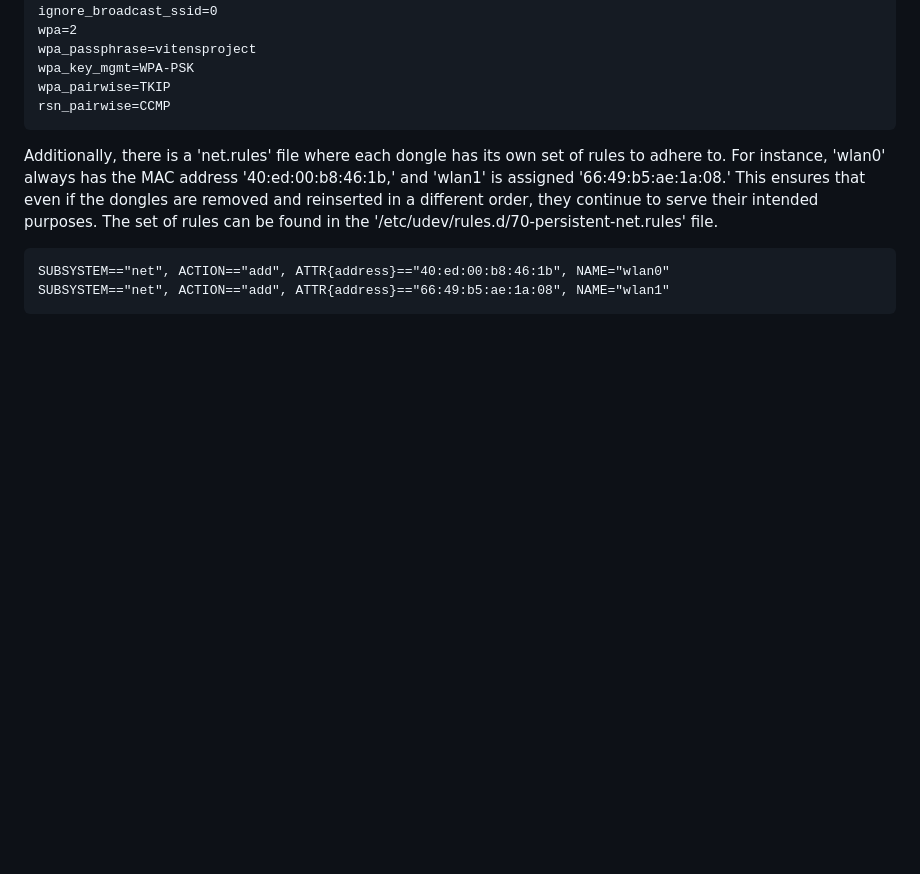
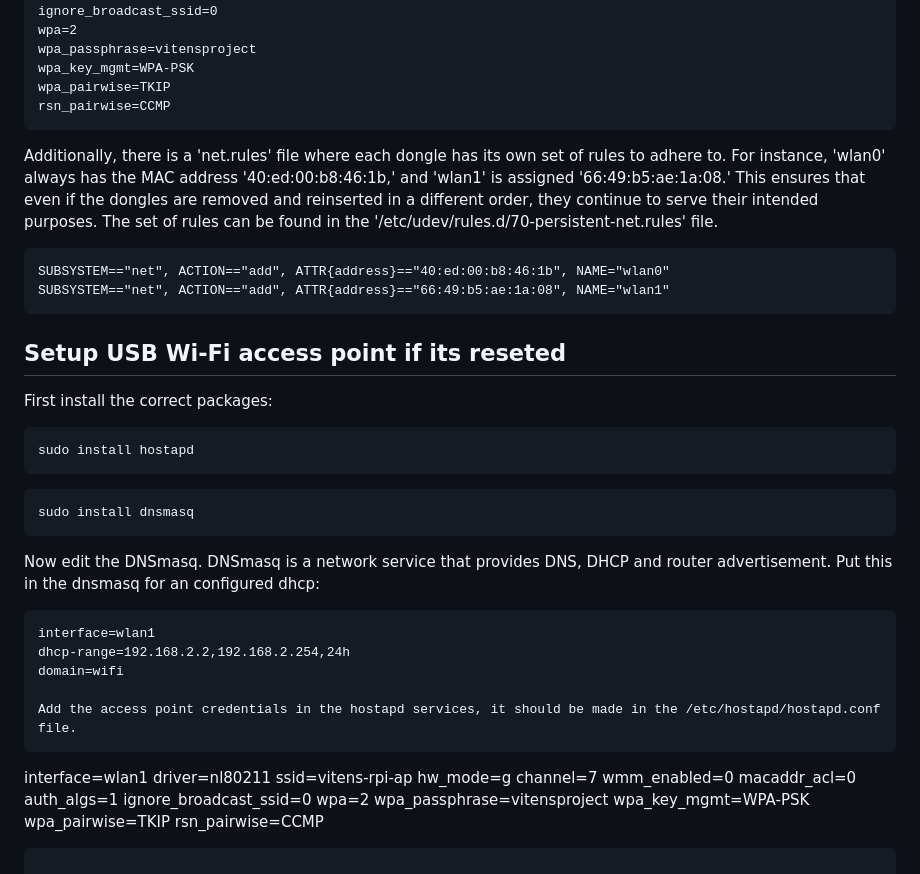
Before and after one commit to guntter78/Project-Vitens2023-2024, a Markdown page: README.md, the part around the change printed below. Rendered like a GitHub page; blank space fills up the shorter version.

````diff
--- a/README.md
+++ b/README.md
@@ -103,8 +98,44 @@ wpa_key_mgmt=WPA-PSK
 wpa_pairwise=TKIP
 rsn_pairwise=CCMP
 ```
+
 Additionally, there is a 'net.rules' file where each dongle has its own set of rules to adhere to. For instance, 'wlan0' always has the MAC address '40:ed:00:b8:46:1b,' and 'wlan1' is assigned '66:49:b5:ae:1a:08.' This ensures that even if the dongles are removed and reinserted in a different order, they continue to serve their intended purposes. The set of rules can be found in the '/etc/udev/rules.d/70-persistent-net.rules' file.
 ```
 SUBSYSTEM=="net", ACTION=="add", ATTR{address}=="40:ed:00:b8:46:1b", NAME="wlan0"
 SUBSYSTEM=="net", ACTION=="add", ATTR{address}=="66:49:b5:ae:1a:08", NAME="wlan1"
 ```
+
+
+## Setup USB Wi-Fi access point if its reseted
+First install the correct packages:
+```
+sudo install hostapd
+```
+```
+sudo install dnsmasq
+```
+
+Now edit the DNSmasq. DNSmasq is a network service that provides DNS, DHCP and router advertisement.
+Put this in the dnsmasq for an configured dhcp:
+```
+interface=wlan1
+dhcp-range=192.168.2.2,192.168.2.254,24h
+domain=wifi
+
+Add the access point credentials in the hostapd services, it should be made in the /etc/hostapd/hostapd.conf file.
+```
+interface=wlan1
+driver=nl80211
+ssid=vitens-rpi-ap
+hw_mode=g
+channel=7
+wmm_enabled=0
+macaddr_acl=0
+auth_algs=1
+ignore_broadcast_ssid=0
+wpa=2
+wpa_passphrase=vitensproject
+wpa_key_mgmt=WPA-PSK
+wpa_pairwise=TKIP
+rsn_pairwise=CCMP
+```
````
Also changed, not shown: other parts of README.md (+0 -5 lines).
